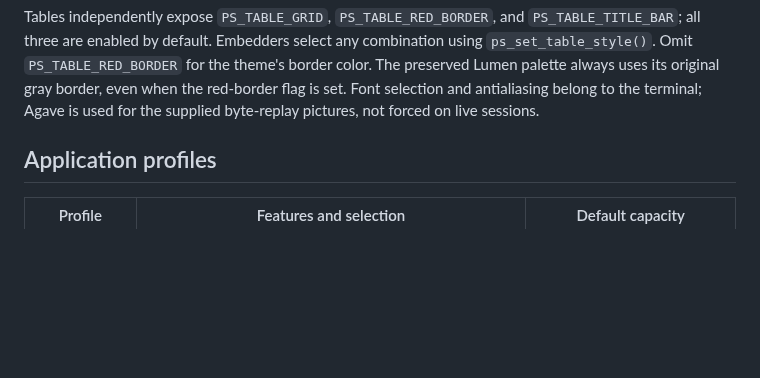
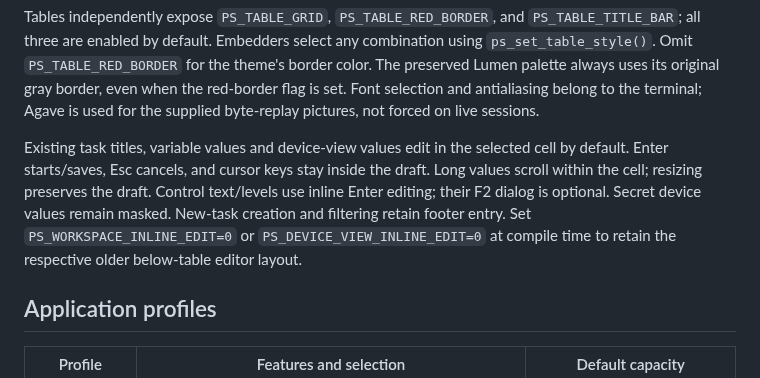
Before and after one commit to atomicdeploy/portable-shell, a Markdown page: OPTIONS.md, the part around the change. GitHub-like rendering; blank space fills up the shorter version.

```diff
--- a/OPTIONS.md
+++ b/OPTIONS.md
@@ -23,6 +23,14 @@ combination using `ps_set_table_style()`. Omit `PS_TABLE_RED_BORDER` for the
 theme's border color. The preserved Lumen palette always uses its original gray
 border, even when the red-border flag is set. Font selection and antialiasing belong to the terminal;
 Agave is used for the supplied byte-replay pictures, not forced on live sessions.
+
+Existing task titles, variable values and device-view values edit in the selected
+cell by default. Enter starts/saves, Esc cancels, and cursor keys stay inside the
+draft. Long values scroll within the cell; resizing preserves the draft. Control
+text/levels use inline Enter editing; their F2 dialog is optional. Secret device
+values remain masked. New-task creation and filtering retain footer entry.
+Set `PS_WORKSPACE_INLINE_EDIT=0` or `PS_DEVICE_VIEW_INLINE_EDIT=0` at compile time
+to retain the respective older below-table editor layout.
 
 ## Application profiles
 
```
Also changed, not shown: AGENTS.md (+2 -0 lines), README.md (+6 -0 lines), previews/controls-inline-agave.png (added), previews/edit-agave.png, previews/value-inline-agave.png (added), 11 other files.
